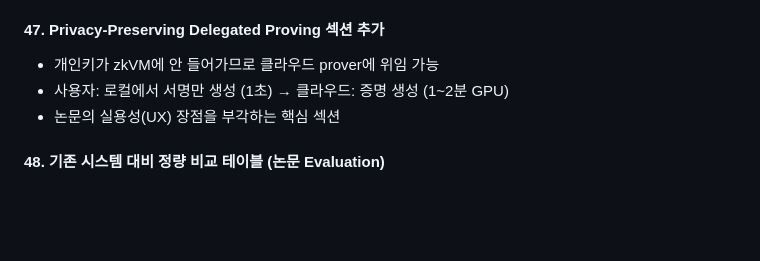
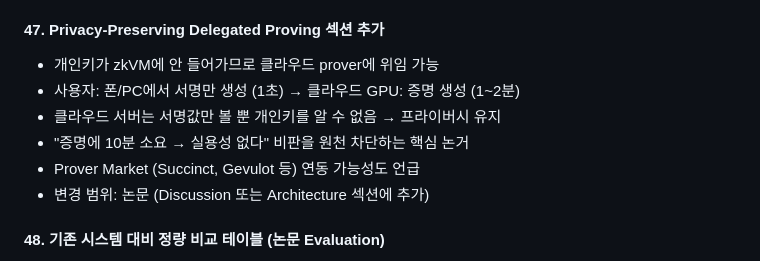
Before and after one commit to Zena-park/zk-X509, a Markdown page: SECURITY_TODO.md, the part around the change. Drawn GitHub-style; blank space fills up the shorter version.

Commit message:
docs: enhance #47 with delegated proving details

```diff
--- a/SECURITY_TODO.md
+++ b/SECURITY_TODO.md
@@ -151,8 +151,11 @@
 
 #### 47. Privacy-Preserving Delegated Proving 섹션 추가
 - 개인키가 zkVM에 안 들어가므로 클라우드 prover에 위임 가능
-- 사용자: 로컬에서 서명만 생성 (1초) → 클라우드: 증명 생성 (1~2분 GPU)
-- 논문의 실용성(UX) 장점을 부각하는 핵심 섹션
+- 사용자: 폰/PC에서 서명만 생성 (1초) → 클라우드 GPU: 증명 생성 (1~2분)
+- 클라우드 서버는 서명값만 볼 뿐 개인키를 알 수 없음 → 프라이버시 유지
+- "증명에 10분 소요 → 실용성 없다" 비판을 원천 차단하는 핵심 논거
+- Prover Market (Succinct, Gevulot 등) 연동 가능성도 언급
+- 변경 범위: 논문 (Discussion 또는 Architecture 섹션에 추가)
 
 #### 48. 기존 시스템 대비 정량 비교 테이블 (논문 Evaluation)
 - DID (Polygon ID, Worldcoin), zkPassport, Semaphore, zk-email과 비교
```
